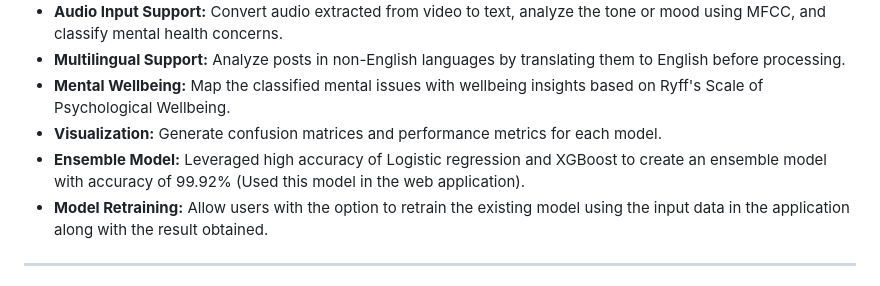
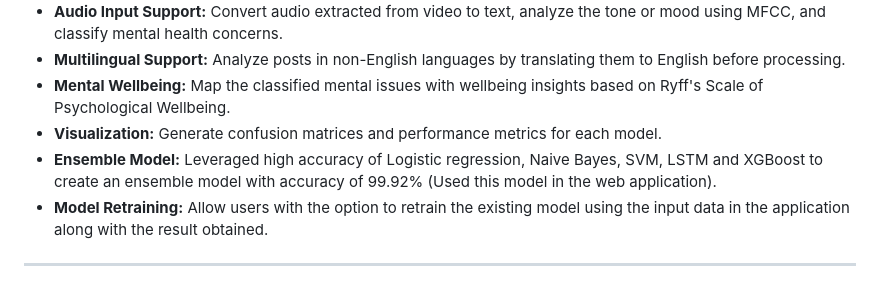
Before and after one commit to arkapg211002/MAFSMBMDDPWI-FYP-2025, a Markdown page: README.MD, the part around the change. Rendered like a GitHub page.

```diff
--- a/README.MD
+++ b/README.MD
@@ -33,7 +33,7 @@ Mental health disorders affect millions of people globally. With the rise of soc
 - **Multilingual Support:** Analyze posts in non-English languages by translating them to English before processing.
 - **Mental Wellbeing:** Map the classified mental issues with wellbeing insights based on Ryff's Scale of Psychological Wellbeing.
 - **Visualization:** Generate confusion matrices and performance metrics for each model.
-- **Ensemble Model:** Leveraged high accuracy of Logistic regression and XGBoost to create an ensemble model with accuracy of 99.92% (Used this model in the web application).
+- **Ensemble Model:** Leveraged high accuracy of Logistic regression, Naive Bayes, SVM, LSTM and XGBoost to create an ensemble model with accuracy of 99.92% (Used this model in the web application).
 - **Model Retraining:** Allow users with the option to retrain the existing model using the input data in the application along with the result obtained.
 
 ---
```
